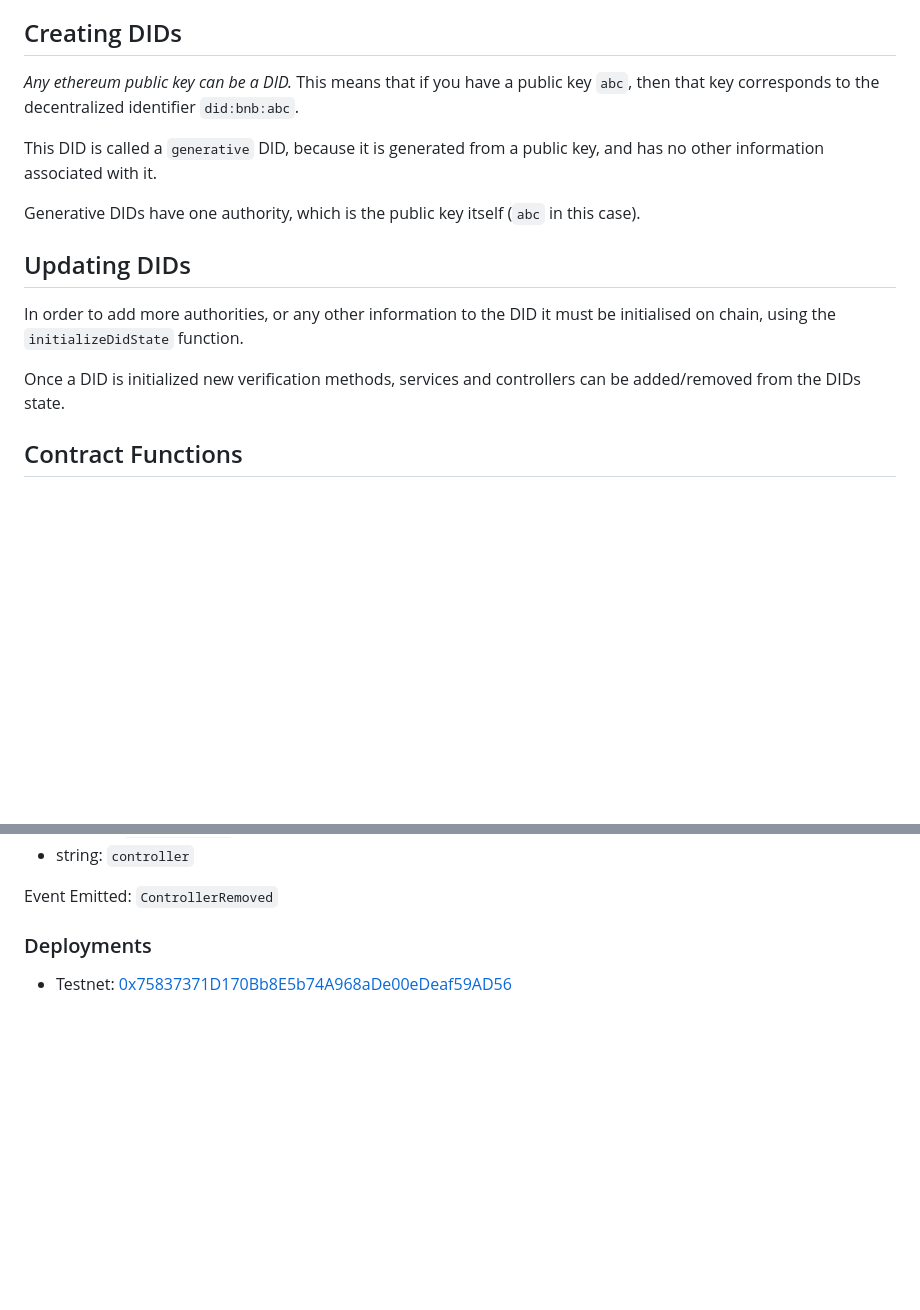
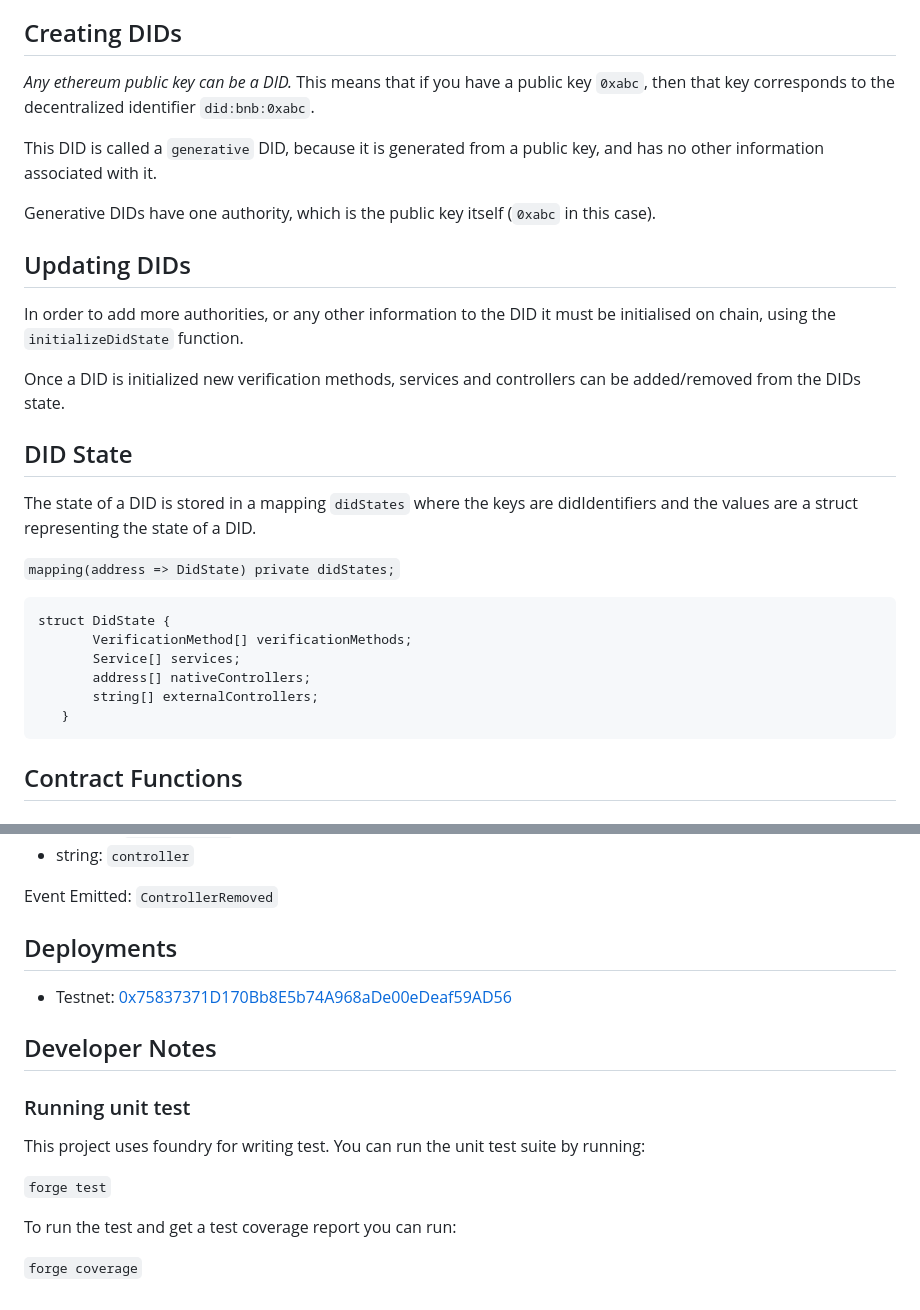
Before and after one commit to identity-com/did-bnb, a Markdown page: README.md, 2 parts joined by grey strips. Drawn GitHub-style; blank space fills up the shorter version.

Commit message:
Add did state to the readme

````diff
--- a/README.md
+++ b/README.md
@@ -8,12 +8,12 @@ The BNB DID method is a method for storing DIDs and managing DID documents on BN
 
 ## Creating DIDs
 
-*Any ethereum public key can be a DID.* This means that if you have a public key `abc`, then that key
-corresponds to the decentralized identifier `did:bnb:abc`.
+*Any ethereum public key can be a DID.* This means that if you have a public key `0xabc`, then that key
+corresponds to the decentralized identifier `did:bnb:0xabc`.
 
 This DID is called a `generative` DID, because it is generated from a public key, and has no other information associated with it.
 
-Generative DIDs have one authority, which is the public key itself (`abc` in this case).
+Generative DIDs have one authority, which is the public key itself (`0xabc` in this case).
 
 ## Updating DIDs
 
@@ -22,7 +22,19 @@ using the `initializeDidState` function.
 
 Once a DID is initialized new verification methods, services and controllers can be added/removed from the DIDs state.
 
+## DID State
+The state of a DID is stored in a mapping `didStates` where the keys are didIdentifiers and the values are a struct representing the state of a DID.
 
+ `mapping(address => DidState) private didStates;`
+
+ ```
+ struct DidState {
+        VerificationMethod[] verificationMethods;
+        Service[] services;
+        address[] nativeControllers;
+        string[] externalControllers;
+    }
+ ```
 
 ## Contract Functions
 
@@ -149,6 +161,18 @@ Arguments:
 
 Event Emitted: `ControllerRemoved`
 
-### Deployments
+## Deployments
 
 - Testnet: [0x75837371D170Bb8E5b74A968aDe00eDeaf59AD56](https://testnet.bscscan.com/address/0x75837371d170bb8e5b74a968ade00edeaf59ad56#code)
+
+
+## Developer Notes
+
+### Running unit test
+This project uses foundry for writing test. You can run the unit test suite by running:
+
+`forge test`
+
+To run the test and get a test coverage report you can run:
+
+`forge coverage`
````
